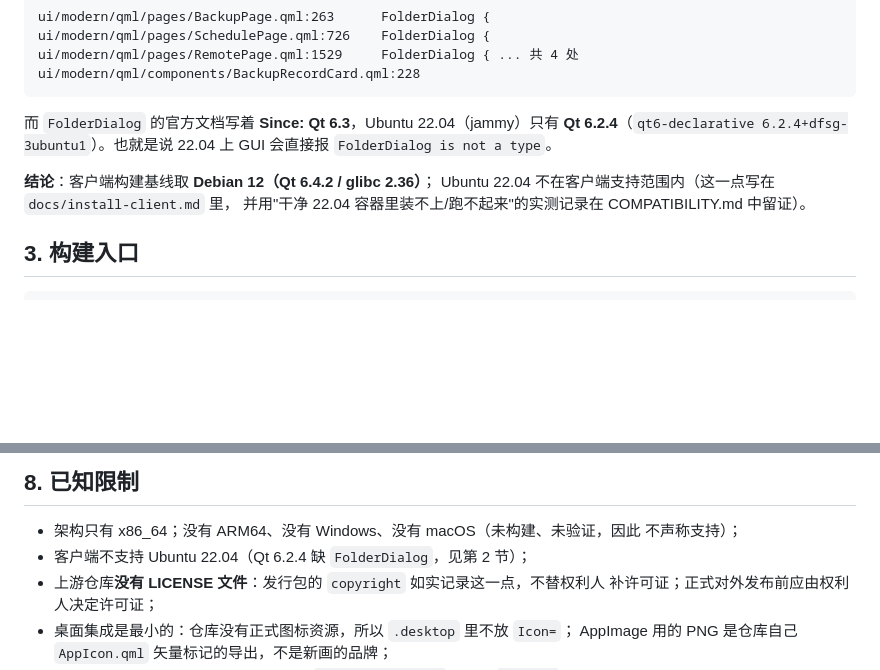
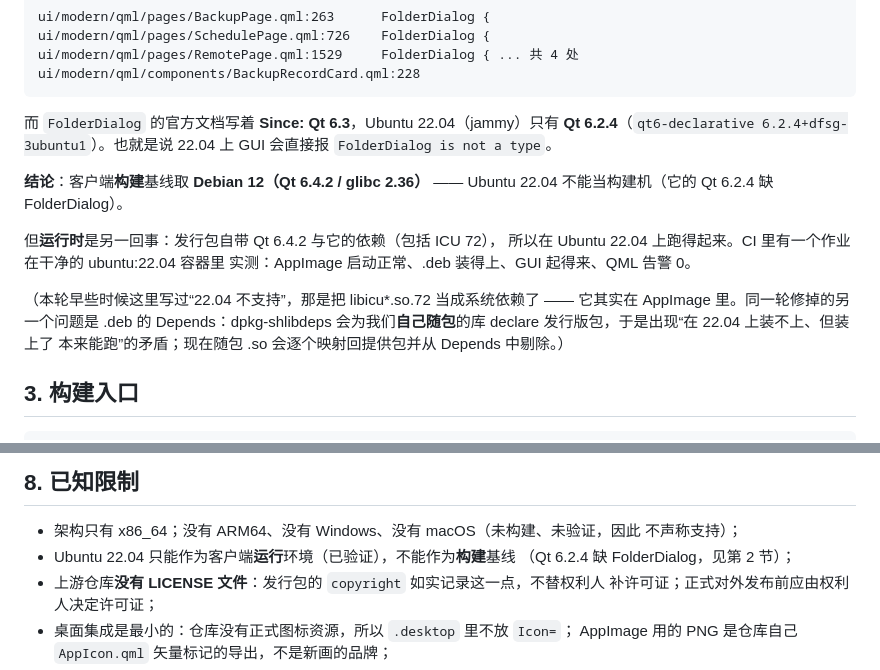
Before and after one commit to PlyusWang/backup-project, a Markdown page: docs/release-packaging.md, 2 parts joined by grey strips. Drawn GitHub-style; blank space fills up the shorter version.

```diff
--- a/docs/release-packaging.md
+++ b/docs/release-packaging.md
@@ -36,9 +36,17 @@
 **Qt 6.2.4**（`qt6-declarative 6.2.4+dfsg-3ubuntu1`）。也就是说 22.04 上
 GUI 会直接报 `FolderDialog is not a type`。
 
-**结论**：客户端构建基线取 **Debian 12（Qt 6.4.2 / glibc 2.36）**；
-Ubuntu 22.04 不在客户端支持范围内（这一点写在 `docs/install-client.md` 里，
-并用"干净 22.04 容器里装不上/跑不起来"的实测记录在 COMPATIBILITY.md 中留证）。
+**结论**：客户端**构建**基线取 **Debian 12（Qt 6.4.2 / glibc 2.36）** ——
+Ubuntu 22.04 不能当构建机（它的 Qt 6.2.4 缺 FolderDialog）。
+
+但**运行时**是另一回事：发行包自带 Qt 6.4.2 与它的依赖（包括 ICU 72），
+所以在 Ubuntu 22.04 上跑得起来。CI 里有一个作业在干净的 ubuntu:22.04 容器里
+实测：AppImage 启动正常、.deb 装得上、GUI 起得来、QML 告警 0。
+
+（本轮早些时候这里写过“22.04 不支持”，那是把 libicu*.so.72 当成系统依赖了 ——
+它其实在 AppImage 里。同一轮修掉的另一个问题是 .deb 的 Depends：dpkg-shlibdeps
+会为我们**自己随包**的库 declare 发行版包，于是出现“在 22.04 上装不上、但装上了
+本来能跑”的矛盾；现在随包 .so 会逐个映射回提供包并从 Depends 中剔除。）
 
 ## 3. 构建入口
 
@@ -104,7 +112,8 @@ client=debian:12），再做干净机器安装验收（debian:12 容器 + Ubuntu
 
 * 架构只有 x86_64；没有 ARM64、没有 Windows、没有 macOS（未构建、未验证，因此
   不声称支持）；
-* 客户端不支持 Ubuntu 22.04（Qt 6.2.4 缺 `FolderDialog`，见第 2 节）；
+* Ubuntu 22.04 只能作为客户端**运行**环境（已验证），不能作为**构建**基线
+  （Qt 6.2.4 缺 FolderDialog，见第 2 节）；
 * 上游仓库**没有 LICENSE 文件**：发行包的 `copyright` 如实记录这一点，不替权利人
   补许可证；正式对外发布前应由权利人决定许可证；
 * 桌面集成是最小的：仓库没有正式图标资源，所以 `.desktop` 里不放 `Icon=`；
```
Also changed, not shown: docs/install-client.md (+13 -2 lines).
